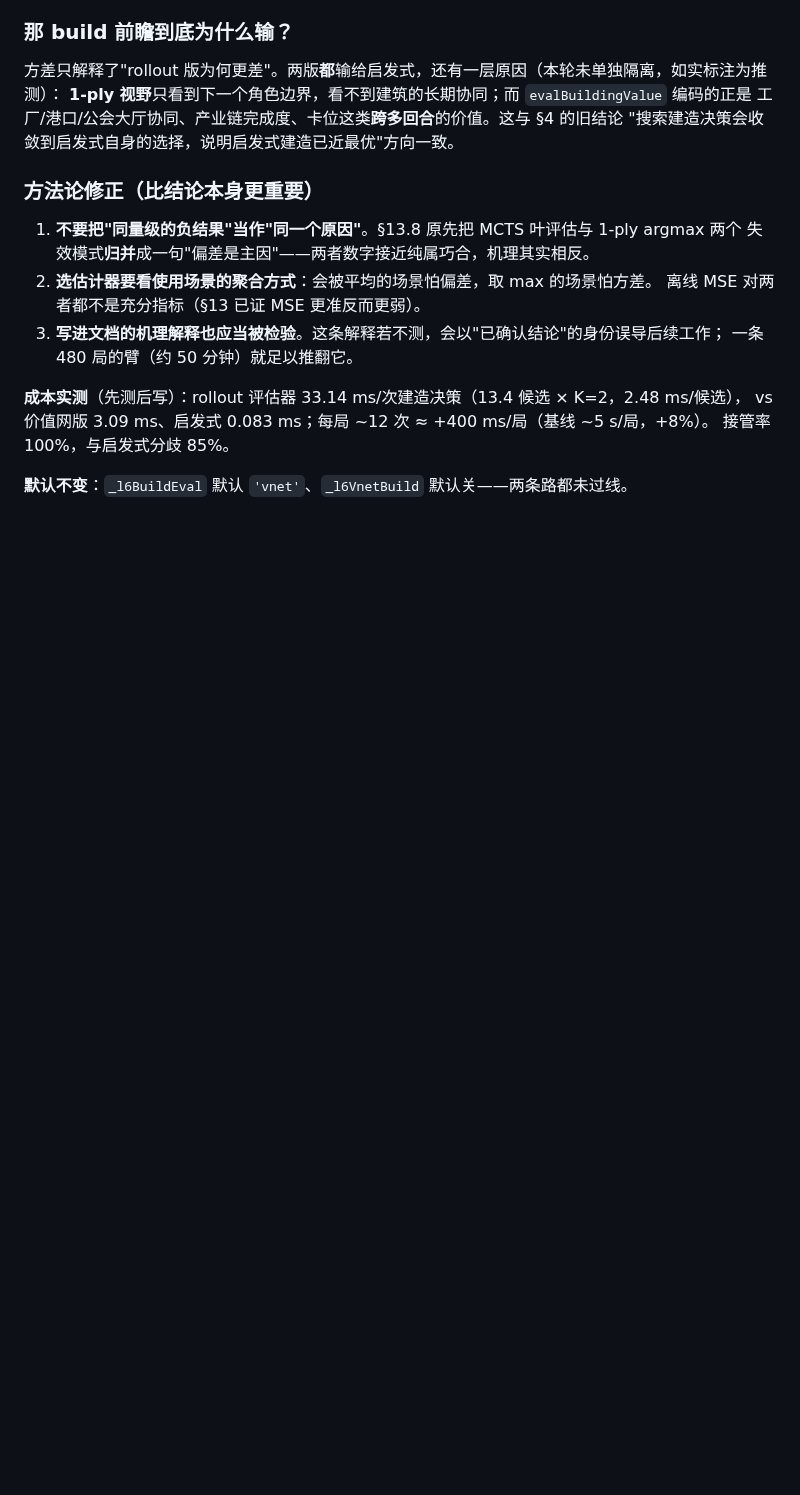
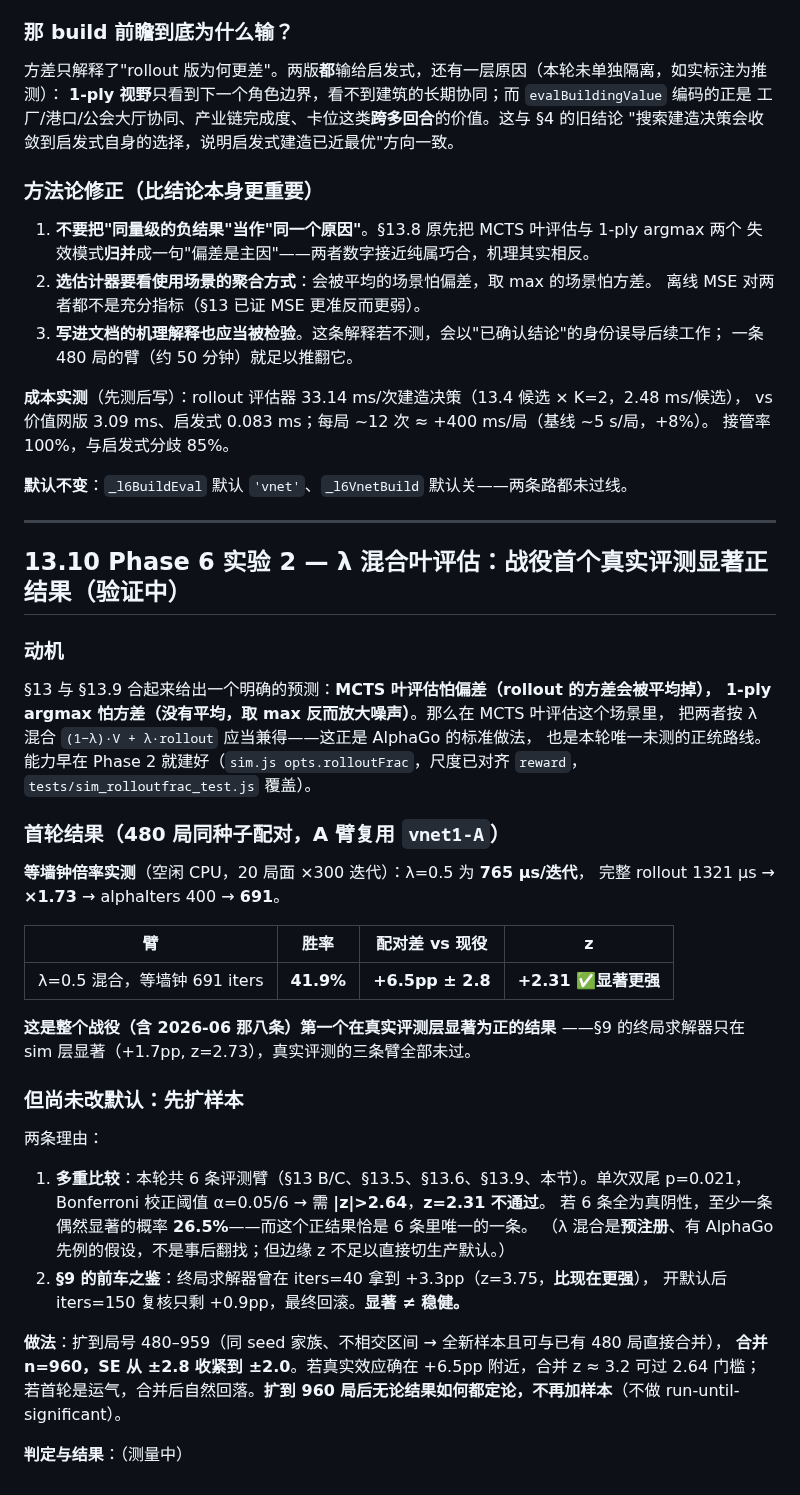
Before and after one commit to Ethan9123/puerto-rico-web, a Markdown page: AI_STRENGTH.md, the part around the change. GitHub-like rendering; blank space fills up the shorter version.

Commit message:
AI_STRENGTH §13.10：λ 混合叶评估拿到战役首个真实评测显著正结果（+6.5pp, z=2.31，验证中）
动机由 §13/§13.9 的机理直接推出：MCTS 叶评估怕偏差（rollout 方差会被平均掉）、
1-ply argmax 怕方差（取 max 放大噪声）→ 在 MCTS 场景按 λ 混合应当兼得。
这是 AlphaGo 标准做法，也是本轮唯一未测的正统路线；能力 Phase 2 就已建好并测试覆盖。

等墙钟倍率实测（空闲 CPU）：λ=0.5 为 765 µs/迭代 vs 完整 rollout 1321 → ×1.73 → alphaIters 691。
480 局同种子配对：41.9% vs 现役 35.4%，配对差 +6.5pp ± 2.8，z=+2.31 显著更强。
这是整个战役（含 2026-06 八条）第一个在**真实评测层**显著为正的结果
（§9 终局求解器只在 sim 层显著，真实评测三条臂全未过）。

**但尚未改默认**，先扩样本：
1) 多重比较：6 条臂 → Bonferroni 阈值 |z|>2.64，z=2.31 不通过；
   6 条全真阴性时至少一条偶然显著的概率 26.5%，而这恰是唯一的正结果
2) §9 前车之鉴：终局求解器曾以更强的 z=3.75 开默认，复核后回滚

做法：扩到局号 480-959（同 seed 家族、不相交区间 → 全新样本且可与已有 480 局合并），
合并 n=960，SE 从 ±2.8 收紧到 ±2.0。扩完即定论，不再加样本。

Co-Authored-By: Claude Opus 5 <noreply@anthropic.com>
Claude-Session: https://claude.ai/code/session_01TQ2tyS8NLinMBt3kVCcYyA

```diff
--- a/AI_STRENGTH.md
+++ b/AI_STRENGTH.md
@@ -720,3 +720,44 @@ vs 价值网版 3.09 ms、启发式 0.083 ms；每局 ~12 次 ≈ +400 ms/局（
 接管率 100%，与启发式分歧 85%。
 
 **默认不变**：`_l6BuildEval` 默认 `'vnet'`、`_l6VnetBuild` 默认关——两条路都未过线。
+
+---
+
+## 13.10 Phase 6 实验 2 — **λ 混合叶评估：战役首个真实评测显著正结果**（验证中）
+
+### 动机
+
+§13 与 §13.9 合起来给出一个明确的预测：**MCTS 叶评估怕偏差（rollout 的方差会被平均掉），
+1-ply argmax 怕方差（没有平均，取 max 反而放大噪声）**。那么在 MCTS 叶评估这个场景里，
+把两者按 λ 混合 `(1−λ)·V + λ·rollout` 应当兼得——这正是 AlphaGo 的标准做法，
+也是本轮唯一未测的正统路线。能力早在 Phase 2 就建好（`sim.js opts.rolloutFrac`，尺度已对齐 `reward`，
+`tests/sim_rolloutfrac_test.js` 覆盖）。
+
+### 首轮结果（480 局同种子配对，A 臂复用 `vnet1-A`）
+
+**等墙钟倍率实测**（空闲 CPU，20 局面 ×300 迭代）：λ=0.5 为 **765 µs/迭代**，
+完整 rollout 1321 µs → **×1.73** → alphaIters 400 → **691**。
+
+| 臂 | 胜率 | 配对差 vs 现役 | z |
+|---|---|---|---|
+| λ=0.5 混合，等墙钟 691 iters | **41.9%** | **+6.5pp ± 2.8** | **+2.31 ✅显著更强** |
+
+**这是整个战役（含 2026-06 那八条）第一个在真实评测层显著为正的结果**
+——§9 的终局求解器只在 sim 层显著（+1.7pp, z=2.73），真实评测的三条臂全部未过。
+
+### 但**尚未**改默认：先扩样本
+
+两条理由：
+
+1. **多重比较**：本轮共 6 条评测臂（§13 B/C、§13.5、§13.6、§13.9、本节）。单次双尾 p=0.021，
+   Bonferroni 校正阈值 α=0.05/6 → 需 **|z|>2.64**，**z=2.31 不通过**。
+   若 6 条全为真阴性，至少一条偶然显著的概率 **26.5%**——而这个正结果恰是 6 条里唯一的一条。
+   （λ 混合是**预注册**、有 AlphaGo 先例的假设，不是事后翻找；但边缘 z 不足以直接切生产默认。）
+2. **§9 的前车之鉴**：终局求解器曾在 iters=40 拿到 +3.3pp（z=3.75，**比现在更强**），
+   开默认后 iters=150 复核只剩 +0.9pp，最终回滚。**显著 ≠ 稳健。**
+
+**做法**：扩到局号 480–959（同 seed 家族、不相交区间 → 全新样本且可与已有 480 局直接合并），
+**合并 n=960，SE 从 ±2.8 收紧到 ±2.0**。若真实效应确在 +6.5pp 附近，合并 z ≈ 3.2 可过 2.64 门槛；
+若首轮是运气，合并后自然回落。**扩到 960 局后无论结果如何都定论，不再加样本**（不做 run-until-significant）。
+
+**判定与结果**：（测量中）
```
